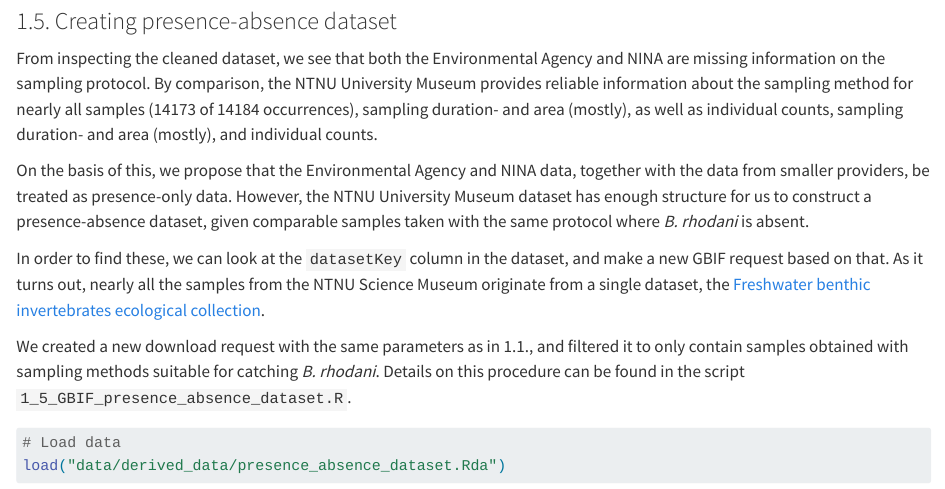
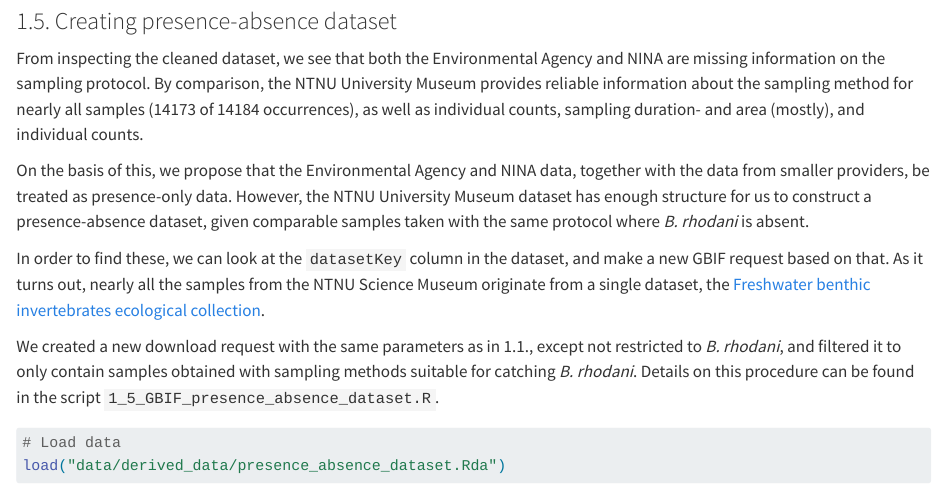
Before and after one commit to BI8091-project-spring-24/mayfly-case-study, a Quarto document (main.qmd): the page in a window 1100 px wide, from 6740 px down. Rendered offline with R 4.5, knitr and Pandoc in place of Quarto, with nearby package versions; some code elsewhere in the file could not run offline; long lines of code are wrapped.

Commit message:
small text changes

````diff
--- a/main.qmd
+++ b/main.qmd
@@ -191,13 +191,13 @@ Another distinct feature of the data, is the fact that NTNU university museum sa
 
 ### 1.5. Creating presence-absence dataset
 
-From inspecting the cleaned dataset, we see that both the Environmental Agency and NINA are missing information on the sampling protocol. By comparison, the NTNU University Museum provides reliable information about the sampling method for nearly all samples (14173 of 14184 occurrences), sampling duration- and area (mostly), as well as individual counts, sampling duration- and area (mostly), and individual counts.
+From inspecting the cleaned dataset, we see that both the Environmental Agency and NINA are missing information on the sampling protocol. By comparison, the NTNU University Museum provides reliable information about the sampling method for nearly all samples (14173 of 14184 occurrences), as well as individual counts, sampling duration- and area (mostly), and individual counts.
 
 On the basis of this, we propose that the Environmental Agency and NINA data, together with the data from smaller providers, be treated as presence-only data. However, the NTNU University Museum dataset has enough structure for us to construct a presence-absence dataset, given comparable samples taken with the same protocol where *B. rhodani* is absent.
 
 In order to find these, we can look at the `datasetKey` column in the dataset, and make a new GBIF request based on that. As it turns out, nearly all the samples from the NTNU Science Museum originate from a single dataset, the [Freshwater benthic invertebrates ecological collection](https://www.gbif.org/dataset/33591b80-0e31-480c-82ce-2f57211b10e6).
 
-We created a new download request with the same parameters as in 1.1., and filtered it to only contain samples obtained with sampling methods suitable for catching *B. rhodani*. Details on this procedure can be found in the script `1_5_GBIF_presence_absence_dataset.R`.
+We created a new download request with the same parameters as in 1.1., except not restricted to *B. rhodani*, and filtered it to only contain samples obtained with sampling methods suitable for catching *B. rhodani*. Details on this procedure can be found in the script `1_5_GBIF_presence_absence_dataset.R`.
 
 ```{r plot-presence_absence}
 #| label: fig-presence_absence
````
